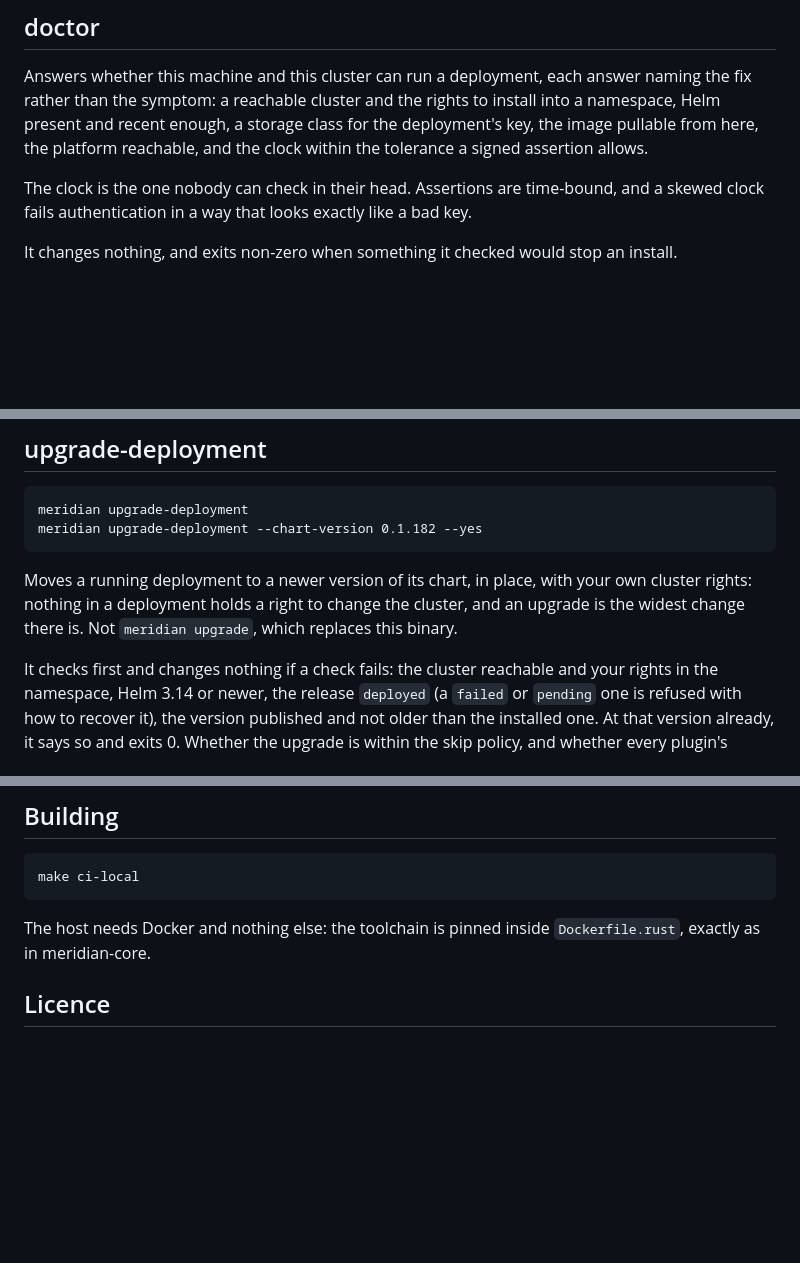
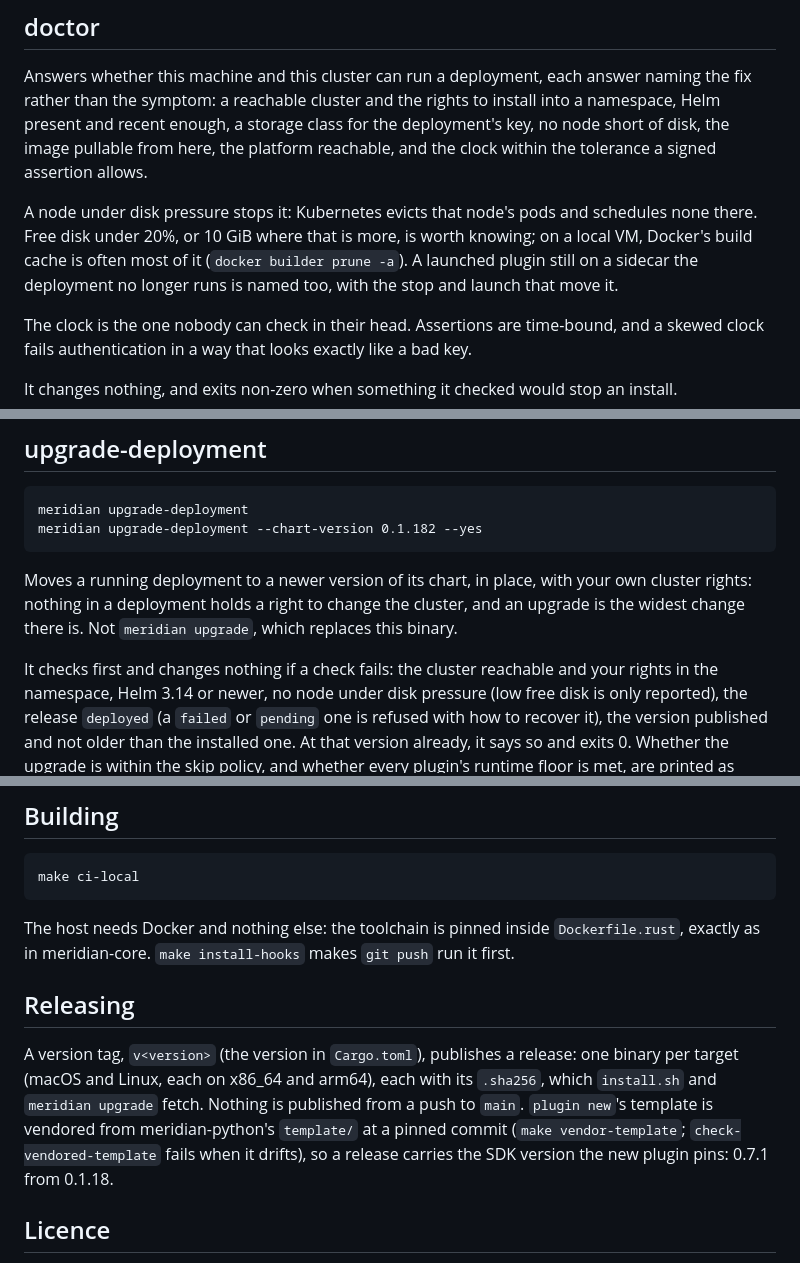
Before and after one commit to open-meridian/meridian-cli, a Markdown page: README.md, 3 parts joined by grey strips. GitHub-like rendering; blank space fills up the shorter version.

Commit message:
README: current versions, how it's released, and where its docs are
Co-Authored-By: Claude Opus 5.5 <noreply@anthropic.com>

````diff
--- a/README.md
+++ b/README.md
@@ -62,8 +65,16 @@ and opens the wizard, and the deployment's own wizard does the rest.
 Answers whether this machine and this cluster can run a deployment, each answer
 naming the fix rather than the symptom: a reachable cluster and the rights to
 install into a namespace, Helm present and recent enough, a storage class for
-the deployment's key, the image pullable from here, the platform reachable, and
-the clock within the tolerance a signed assertion allows.
+the deployment's key, no node short of disk, the image pullable from here, the
+platform reachable, and the clock within the tolerance a signed assertion
+allows.
+
+A node under disk pressure stops it: Kubernetes evicts that node's pods and
+schedules none there. Free disk under 20%, or 10 GiB where that is more, is
+worth knowing; on a local VM, Docker's build cache is often most of it
+(`docker builder prune -a`). A launched plugin still on a sidecar the
+deployment no longer runs is named too, with the stop and launch that move
+it.
 
 The clock is the one nobody can check in their head. Assertions are time-bound,
 and a skewed clock fails authentication in a way that looks exactly like a bad
@@ -190,9 +201,10 @@ cluster, and an upgrade is the widest change there is. Not `meridian upgrade`,
 which replaces this binary.
 
 It checks first and changes nothing if a check fails: the cluster reachable
-and your rights in the namespace, Helm 3.14 or newer, the release `deployed`
-(a `failed` or `pending` one is refused with how to recover it), the version
-published and not older than the installed one. At that version already, it
+and your rights in the namespace, Helm 3.14 or newer, no node under disk
+pressure (low free disk is only reported), the release `deployed` (a `failed`
+or `pending` one is refused with how to recover it), the version published and
+not older than the installed one. At that version already, it
 says so and exits 0. Whether the upgrade is within the skip policy, and whether
 every plugin's runtime floor is met, are printed as `unknown`: neither is
 built yet, because nothing is there to check against.
@@ -358,7 +373,18 @@ make ci-local
 ```
 
 The host needs Docker and nothing else: the toolchain is pinned inside
-`Dockerfile.rust`, exactly as in meridian-core.
+`Dockerfile.rust`, exactly as in meridian-core. `make install-hooks` makes
+`git push` run it first.
+
+## Releasing
+
+A version tag, `v<version>` (the version in `Cargo.toml`), publishes a release: one
+binary per target (macOS and Linux, each on x86_64 and arm64), each with its
+`.sha256`, which `install.sh` and `meridian upgrade` fetch. Nothing is
+published from a push to `main`. `plugin new`'s template is vendored from
+meridian-python's `template/` at a pinned commit (`make vendor-template`;
+`check-vendored-template` fails when it drifts), so a release carries the SDK
+version the new plugin pins: 0.7.1 from 0.1.18.
 
 ## Licence
 
````
Also changed, not shown: other parts of README.md (+8 -2 lines).
